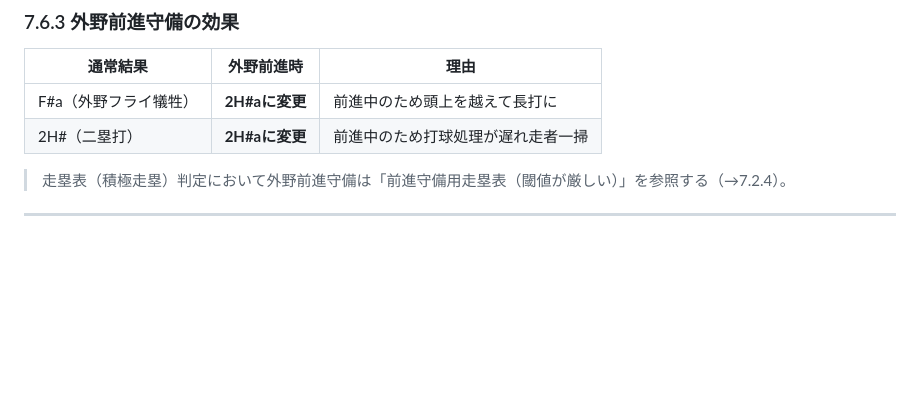
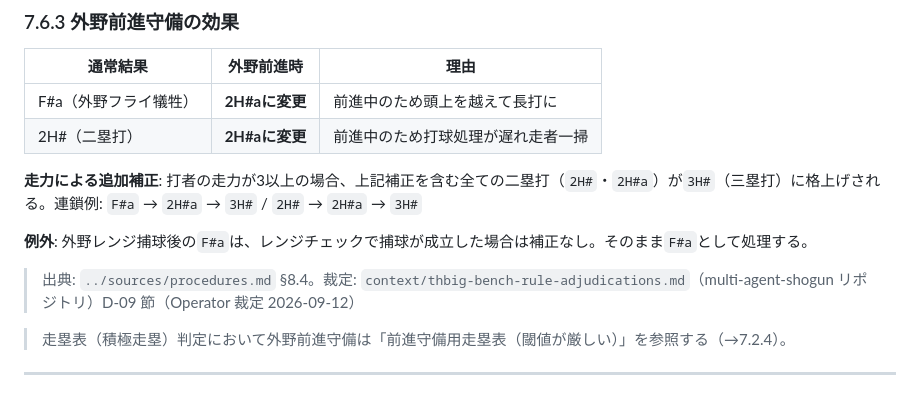
Before and after one commit to whiterochen73/thbigmatome, a Markdown page: thbig-rules/rulebook/07-baserunning.md, the part around the change. Drawn GitHub-style; blank space fills up the shorter version.

Commit message:
docs(thbig-rules): 外野前進守備の走力補正・レンジ捕球例外を07-baserunningに補充 (cmd_1659/subtask_1659a)
sources/procedures.md §8.4 にあり rulebook/07 §7.6.3 に落ちていた「走力3以上で
二塁打が三塁打に格上げ」と「レンジ捕球後のF#aは補正なし」の2点を、
thbig-bench-rule-adjudications.md D-09 裁定（Operator確定）に基づき本文・表として補充。

Co-Authored-By: Claude Sonnet 5 <noreply@anthropic.com>

```diff
--- a/thbig-rules/rulebook/07-baserunning.md
+++ b/thbig-rules/rulebook/07-baserunning.md
@@ -409,6 +409,12 @@ F8a（センターフライ）からの2塁走者→3塁進塁、またはF9a（
 | F#a（外野フライ犠牲） | **2H#aに変更** | 前進中のため頭上を越えて長打に |
 | 2H#（二塁打） | **2H#aに変更** | 前進中のため打球処理が遅れ走者一掃 |
 
+**走力による追加補正**: 打者の走力が3以上の場合、上記補正を含む全ての二塁打（`2H#`・`2H#a`）が`3H#`（三塁打）に格上げされる。連鎖例: `F#a` → `2H#a` → `3H#` / `2H#` → `2H#a` → `3H#`
+
+**例外**: 外野レンジ捕球後の`F#a`は、レンジチェックで捕球が成立した場合は補正なし。そのまま`F#a`として処理する。
+
+> 出典: `../sources/procedures.md` §8.4。裁定: `context/thbig-bench-rule-adjudications.md`（multi-agent-shogun リポジトリ）D-09 節（Operator 裁定 2026-09-12）
+
 > 走塁表（積極走塁）判定において外野前進守備は「前進守備用走塁表（閾値が厳しい）」を参照する（→7.2.4）。
 
 ---
```
